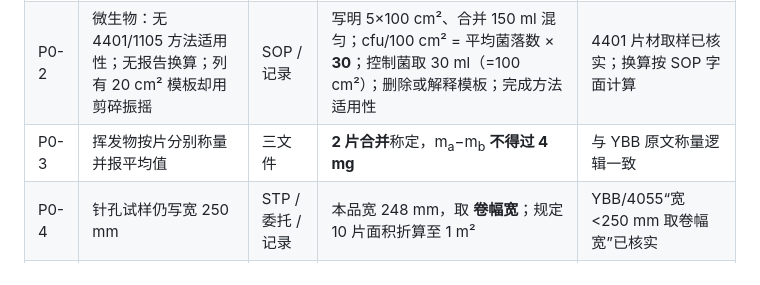
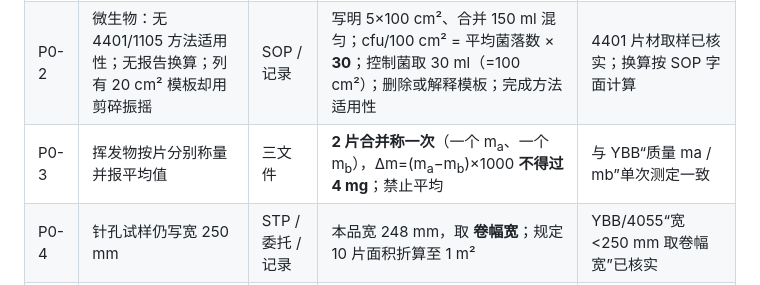
Before and after one commit to lyan29832-cmyk/HUANGQIUXIA, a Markdown page: docs/regulatory-audit/药用铝箔_整改优先级速查表.md, the part around the change. GitHub-like rendering.

Commit message:
Align volatiles wording on the priority checklist
Co-authored-by: lyan29832-cmyk <lyan29832-cmyk@users.noreply.github.com>

```diff
--- a/docs/regulatory-audit/药用铝箔_整改优先级速查表.md
+++ b/docs/regulatory-audit/药用铝箔_整改优先级速查表.md
@@ -8,7 +8,7 @@
 |----|------|----------|----------|----------|
 | P0-1 | 质量标准、SOP、记录混排；无编号/版本/批准 | 三文件 | 拆成三份受控文件，补齐 GMP 文件头 | 送审稿结构可直接确认 |
 | P0-2 | 微生物：无 4401/1105 方法适用性；无报告换算；列有 20 cm² 模板却用剪碎振摇 | SOP / 记录 | 写明 5×100 cm²、合并 150 ml 混匀；cfu/100 cm² = 平均菌落数 × **30**；控制菌取 30 ml（=100 cm²）；删除或解释模板；完成方法适用性 | 4401 片材取样已核实；换算按 SOP 字面计算 |
-| P0-3 | 挥发物按片分别称量并报平均值 | 三文件 | **2 片合并**称定，m<sub>a</sub>−m<sub>b</sub> **不得过 4 mg** | 与 YBB 原文称量逻辑一致 |
+| P0-3 | 挥发物按片分别称量并报平均值 | 三文件 | **2 片合并称一次**（一个 m<sub>a</sub>、一个 m<sub>b</sub>），Δm=(m<sub>a</sub>−m<sub>b</sub>)×1000 **不得过 4 mg**；禁止平均 | 与 YBB“质量 ma / mb”单次测定一致 |
 | P0-4 | 针孔试样仍写宽 250 mm | STP / 委托 / 记录 | 本品宽 248 mm，取 **卷幅宽**；规定 10 片面积折算至 1 m² | YBB/4055“宽&lt;250 mm 取卷幅宽”已核实 |
 | P0-5 | 热合 PVC/PVDC 两档未锁定；硬片标准未引用 | STP / 委托协议 | 按实际配套硬片锁定检验项；引用 YBB0021/0022；中间条数与平均值与原件一致 | 限度 7.0/6.0 N/15 mm 已核实 |
 | P0-6 | 无全检/部检及异常毒性*项周期 | STP | 按 YBB 附录：*项至少每半年；注册/事故/停产恢复等全检 | 公开文本含检验规则与星号项 |
```
